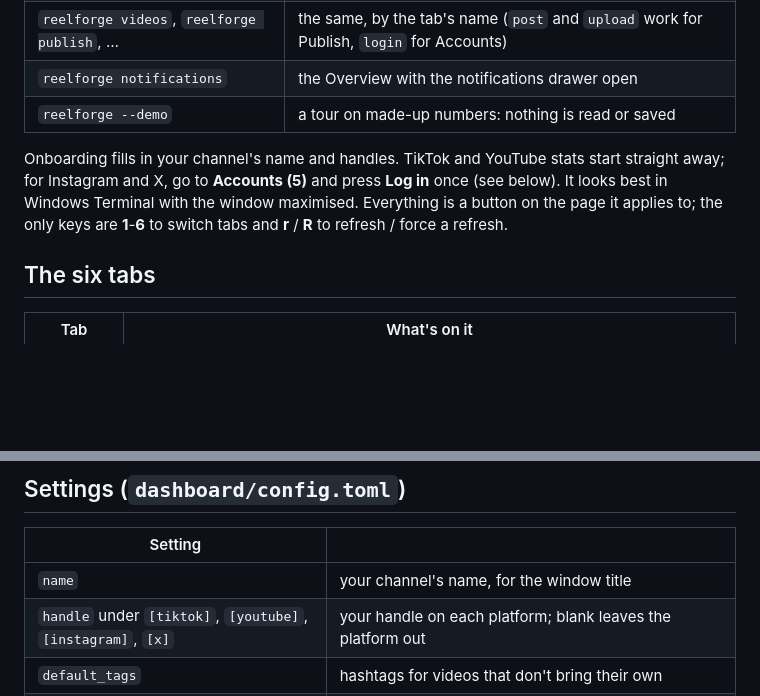
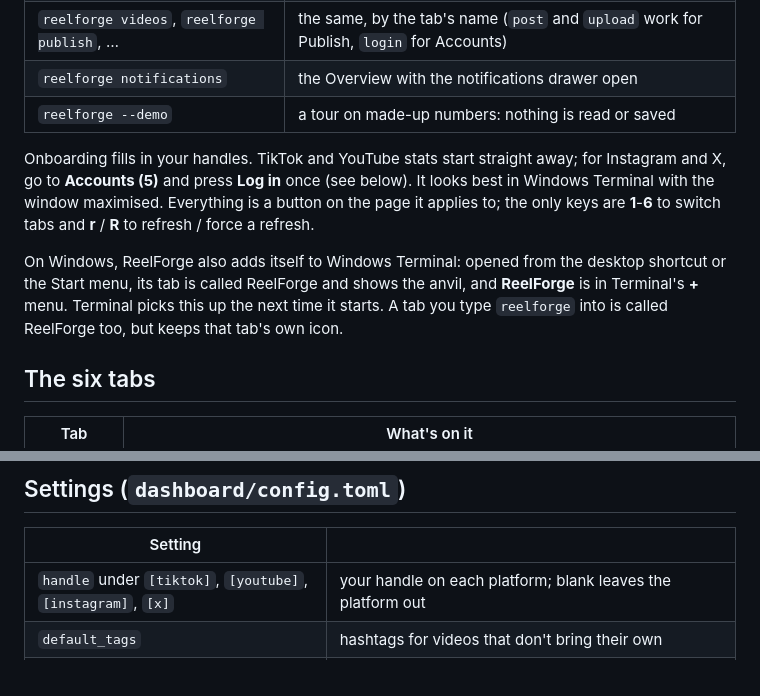
Before and after one commit to 155xp/ReelForge, a Markdown page: dashboard/README.md, 2 parts joined by grey strips. Drawn GitHub-style; blank space fills up the shorter version.

```diff
--- a/dashboard/README.md
+++ b/dashboard/README.md
@@ -16,10 +16,14 @@ drawer, and one-click updates. ReelForge never posts anything itself.
 | `reelforge notifications` | the Overview with the notifications drawer open |
 | `reelforge --demo` | a tour on made-up numbers: nothing is read or saved |
 
-Onboarding fills in your channel's name and handles. TikTok and YouTube stats start straight away; for Instagram and
-X, go to **Accounts (5)** and press **Log in** once (see below). It looks best in Windows Terminal with the window
-maximised. Everything is a button on the page it applies to; the only keys are **1**-**6** to switch tabs and
-**r** / **R** to refresh / force a refresh.
+Onboarding fills in your handles. TikTok and YouTube stats start straight away; for Instagram and X, go to
+**Accounts (5)** and press **Log in** once (see below). It looks best in Windows Terminal with the window maximised.
+Everything is a button on the page it applies to; the only keys are **1**-**6** to switch tabs and **r** / **R** to
+refresh / force a refresh.
+
+On Windows, ReelForge also adds itself to Windows Terminal: opened from the desktop shortcut or the Start menu, its
+tab is called ReelForge and shows the anvil, and **ReelForge** is in Terminal's **+** menu. Terminal picks this up the
+next time it starts. A tab you type `reelforge` into is called ReelForge too, but keeps that tab's own icon.
 
 ## The six tabs
 
@@ -130,7 +134,6 @@ others. ReelForge looks for the new posts 10 and 30 minutes later and matches th
 
 | Setting | |
 |---|---|
-| `name` | your channel's name, for the window title |
 | `handle` under `[tiktok]`, `[youtube]`, `[instagram]`, `[x]` | your handle on each platform; blank leaves the platform out |
 | `default_tags` | hashtags for videos that don't bring their own |
 | `refresh_minutes` | how often ReelForge re-reads stats while it's open (Instagram/X wait at least an hour) |
```
Also changed, not shown: assets/icon/reelforge-terminal.png (added), 12 other files.
